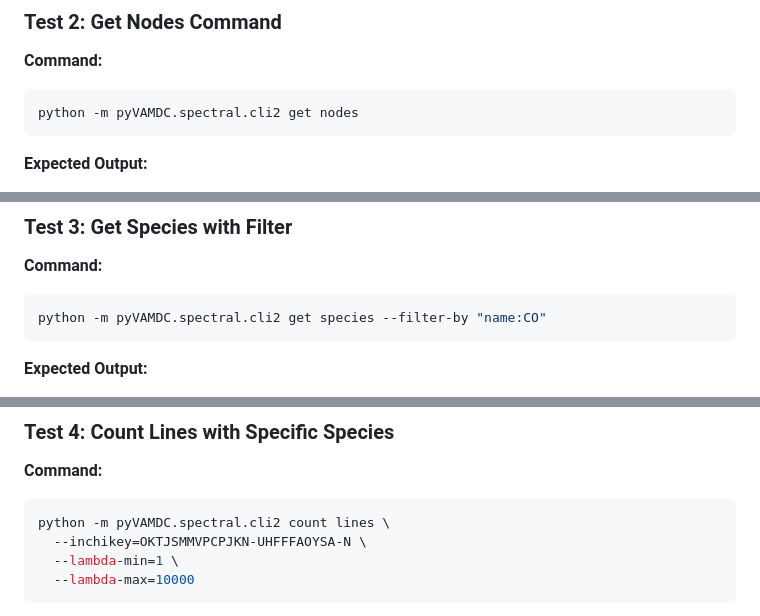
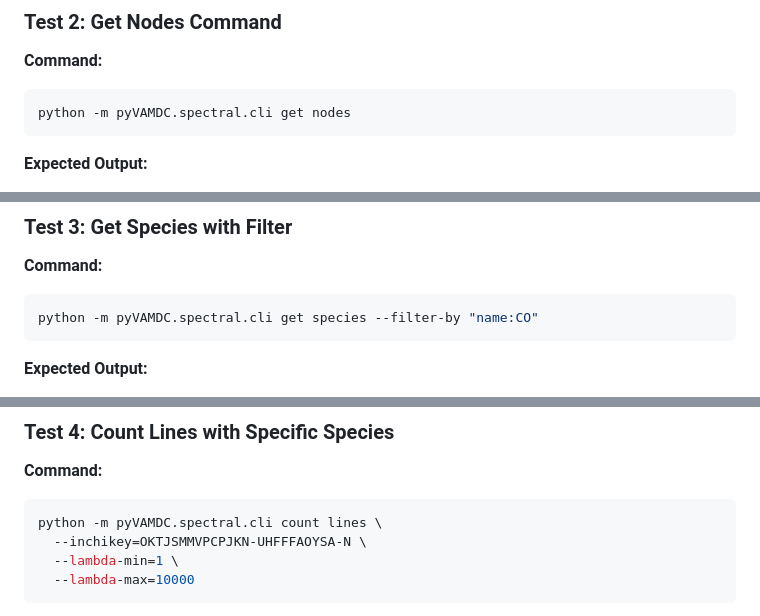
Before and after one commit to VAMDC/pyVAMDC, a Markdown page: CLI_TEST_REPORT.md, 3 parts joined by grey strips. Drawn GitHub-style.

````diff
--- a/CLI2_TEST_REPORT.md
+++ b/CLI_TEST_REPORT.md
@@ -60,7 +60,7 @@ Commands:
 
 **Command:**
 ```bash
-python -m pyVAMDC.spectral.cli2 get nodes
+python -m pyVAMDC.spectral.cli get nodes
 ```
 
 **Expected Output:**
@@ -86,7 +86,7 @@ Fetched 32 nodes and cached at /Users/zwolf/.cache/vamdc/nodes.csv
 
 **Command:**
 ```bash
-python -m pyVAMDC.spectral.cli2 get species --filter-by "name:CO"
+python -m pyVAMDC.spectral.cli get species --filter-by "name:CO"
 ```
 
 **Expected Output:**
@@ -109,7 +109,7 @@ python -m pyVAMDC.spectral.cli2 get species --filter-by "name:CO"
 
 **Command:**
 ```bash
-python -m pyVAMDC.spectral.cli2 count lines \
+python -m pyVAMDC.spectral.cli count lines \
   --inchikey=OKTJSMMVPCPJKN-UHFFFAOYSA-N \
   --lambda-min=1 \
   --lambda-max=10000
````
Also changed, not shown: other parts of CLI_TEST_REPORT.md (+13 -13 lines).
